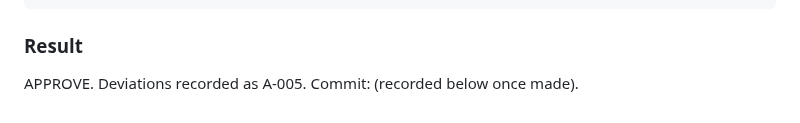
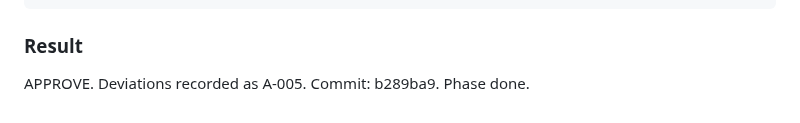
Before and after one commit to breonwilliams/form-runtime-engine, a Markdown page: .orchestrator/phases/P3.md, the part around the change. Drawn GitHub-style.

```diff
--- a/.orchestrator/phases/P3.md
+++ b/.orchestrator/phases/P3.md
@@ -72,4 +72,4 @@ VERIFY: exit 0 (Unit 549/1473; Integration 154/740/3 skipped). Tree unmodified.
 
 ### Result
 
-APPROVE. Deviations recorded as A-005. Commit: (recorded below once made).
+APPROVE. Deviations recorded as A-005. Commit: b289ba9. Phase done.
```
Also changed, not shown: .orchestrator/STATE.md (+2 -2 lines).
